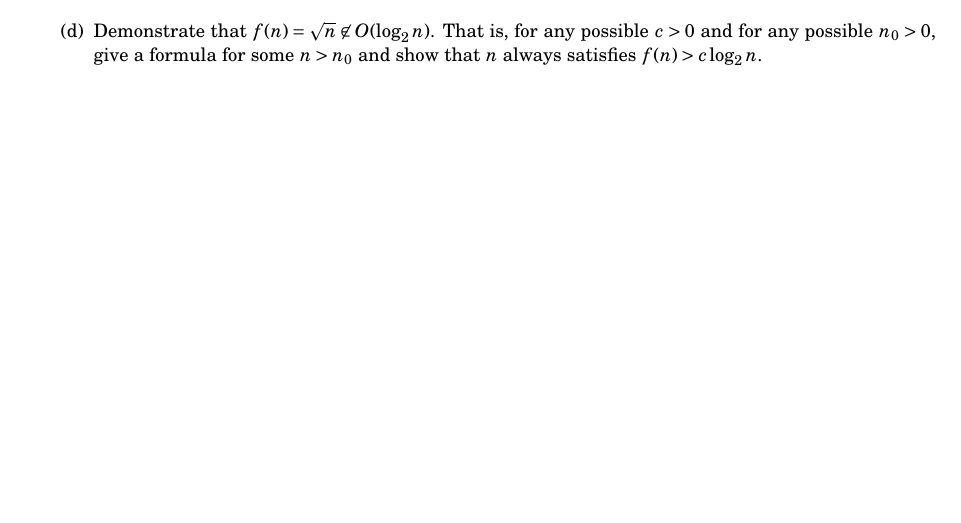
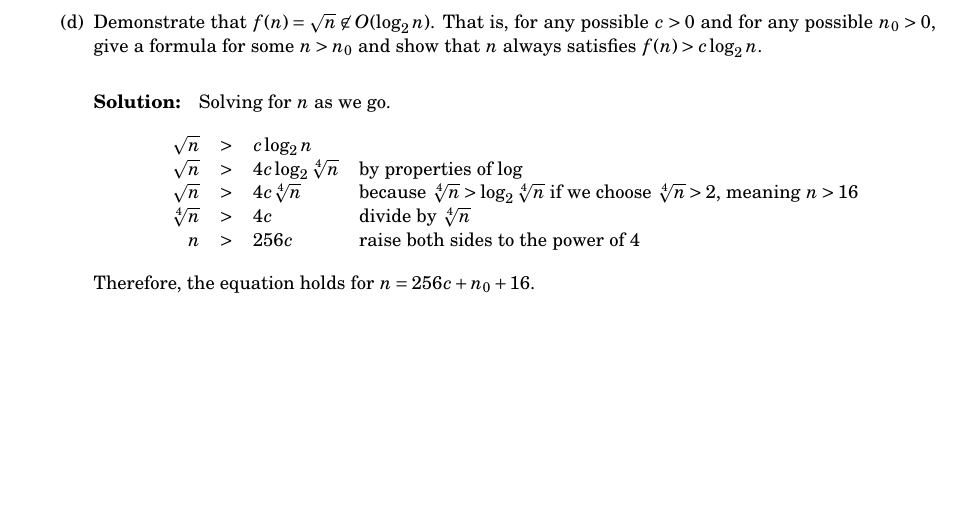
Before and after one commit to neu-cs4800s13/public, a LaTeX problem sheet (homework/1/sample-solution.tex): part of the page before the commit and part of page 2 of 2 after it, cut so that both start at the same text, the shorter picture padded with empty space. Compiled offline with pdfLaTeX.

Commit message:
Finished 3d.

```diff
--- a/homework/1/sample-solution.tex
+++ b/homework/1/sample-solution.tex
@@ -112,12 +115,30 @@
 
     \bigskip
 
+    \pagebreak[3]
   \item Demonstrate that
     \(f(n) = \sqrt{n} \not\in O(\log_2 n)\).
     That is, for any possible \(c>0\) and for any possible \(n_0 > 0\), give a
     formula for some \(n > n_0\) and show that \(n\) always satisfies
     \(f(n) > c \log_2 n\).
 
+    \paragraph{Solution:} Solving for \(n\) as we go.
+    \[
+    \begin{array}{rcll}
+      \sqrt{n} &>& c \log_2 n \\
+      \sqrt{n} &>& 4c \log_2 \sqrt[4]{n}
+      & $by properties of $ \log \\
+      \sqrt{n} &>& 4c \sqrt[4]{n}
+      & $because $  \sqrt[4]{n} > \log_2 \sqrt[4]{n}
+      $ if we choose $ \sqrt[4]{n} > 2 $, meaning $ n > 16 \\
+      \sqrt[4]{n} &>& 4c
+      & $divide by $ \sqrt[4]n \\
+      n &>& 256c
+      & $raise both sides to the power of 4$ \\
+    \end{array}
+    \]
+    Therefore, the equation holds for \(n=256c+n_0+16\).
+
   \end{enumerate}
 
 \end{enumerate}
```
Also changed, not shown: homework/1/sample-solution.pdf, homework/1/sample-solution.tex (3 more changed lines).
